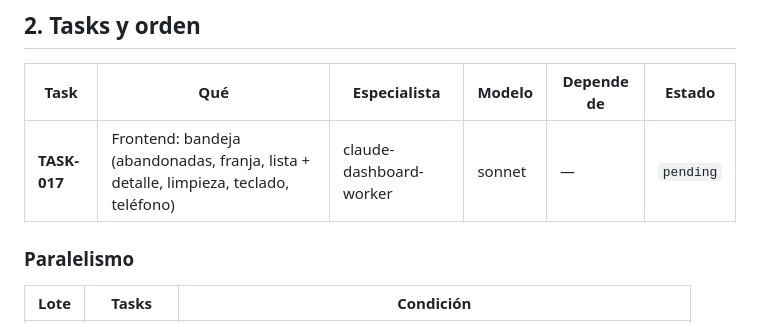
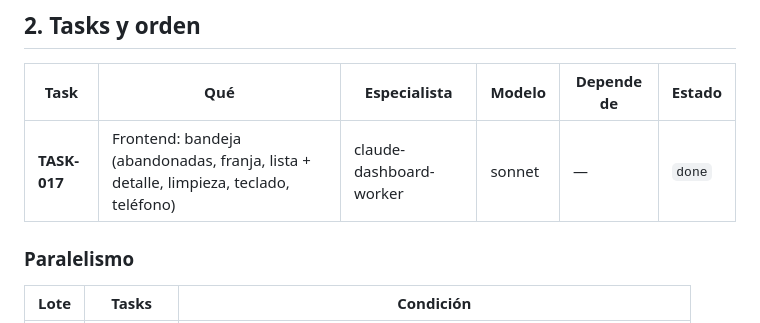
Before and after one commit to snaven10/claude-dashboard, a Markdown page: plans/PLAN-007-bandeja/PLAN-007-bandeja.md, the part around the change. GitHub-like rendering.

Commit message:
docs(plan): cierra TASK-017 con resultado

```diff
--- a/plans/PLAN-007-bandeja/PLAN-007-bandeja.md
+++ b/plans/PLAN-007-bandeja/PLAN-007-bandeja.md
@@ -19,7 +19,7 @@
 ## 2. Tasks y orden
 | Task | Qué | Especialista | Modelo | Depende de | Estado |
 |------|-----|--------------|--------|------------|--------|
-| **TASK-017** | Frontend: bandeja (abandonadas, franja, lista + detalle, limpieza, teclado, teléfono) | claude-dashboard-worker | sonnet | — | `pending` |
+| **TASK-017** | Frontend: bandeja (abandonadas, franja, lista + detalle, limpieza, teclado, teléfono) | claude-dashboard-worker | sonnet | — | `done` |
 
 ### Paralelismo
 
```
Also changed, not shown: 1 other file.
